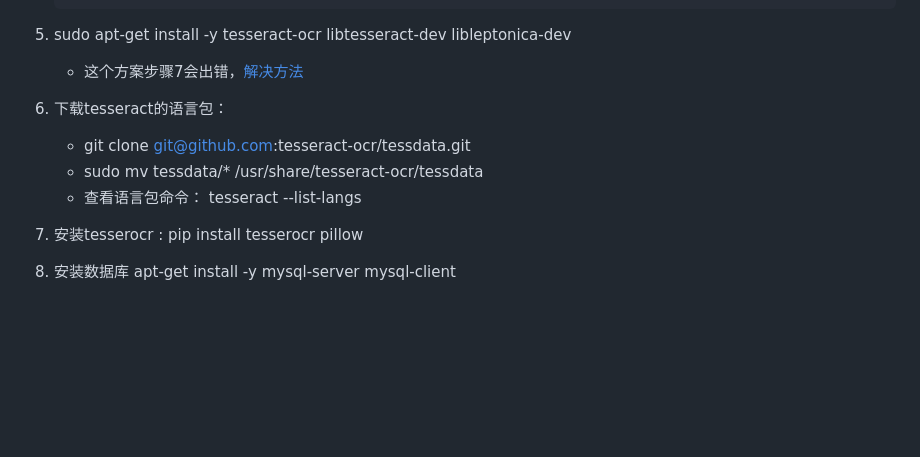
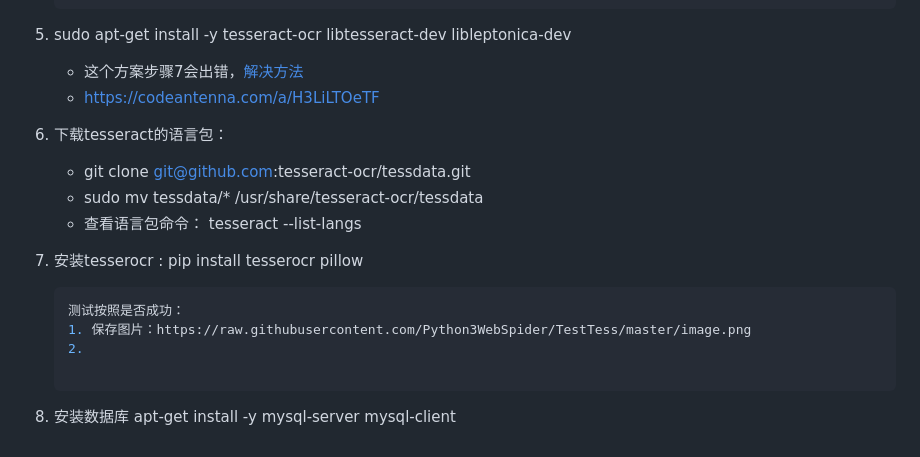
Before and after one commit to silent0clown/note, a Markdown page: spider/spider.md, the part around the change. GitHub-like rendering; blank space fills up the shorter version.

Commit message:
spider

````diff
--- a/spider/spider.md
+++ b/spider/spider.md
@@ -73,6 +73,7 @@
    ```
 5. sudo apt-get install -y  tesseract-ocr libtesseract-dev libleptonica-dev
    - 这个方案步骤7会出错，[解决方法](https://cloud.tencent.com/developer/article/1740618)
+   - https://codeantenna.com/a/H3LiLTOeTF
 
 6. 下载tesseract的语言包：
    - git clone git@github.com:tesseract-ocr/tessdata.git
@@ -80,6 +81,11 @@
    - 查看语言包命令： tesseract --list-langs
 
 7. 安装tesserocr : pip install tesserocr pillow
+    ```bash
+    测试按照是否成功：
+    1. 保存图片：https://raw.githubusercontent.com/Python3WebSpider/TestTess/master/image.png
+    2.
 
+    ```
 8. 安装数据库
    apt-get install -y mysql-server mysql-client
````
Also changed, not shown: spider/image.png (added), 3 other files.
